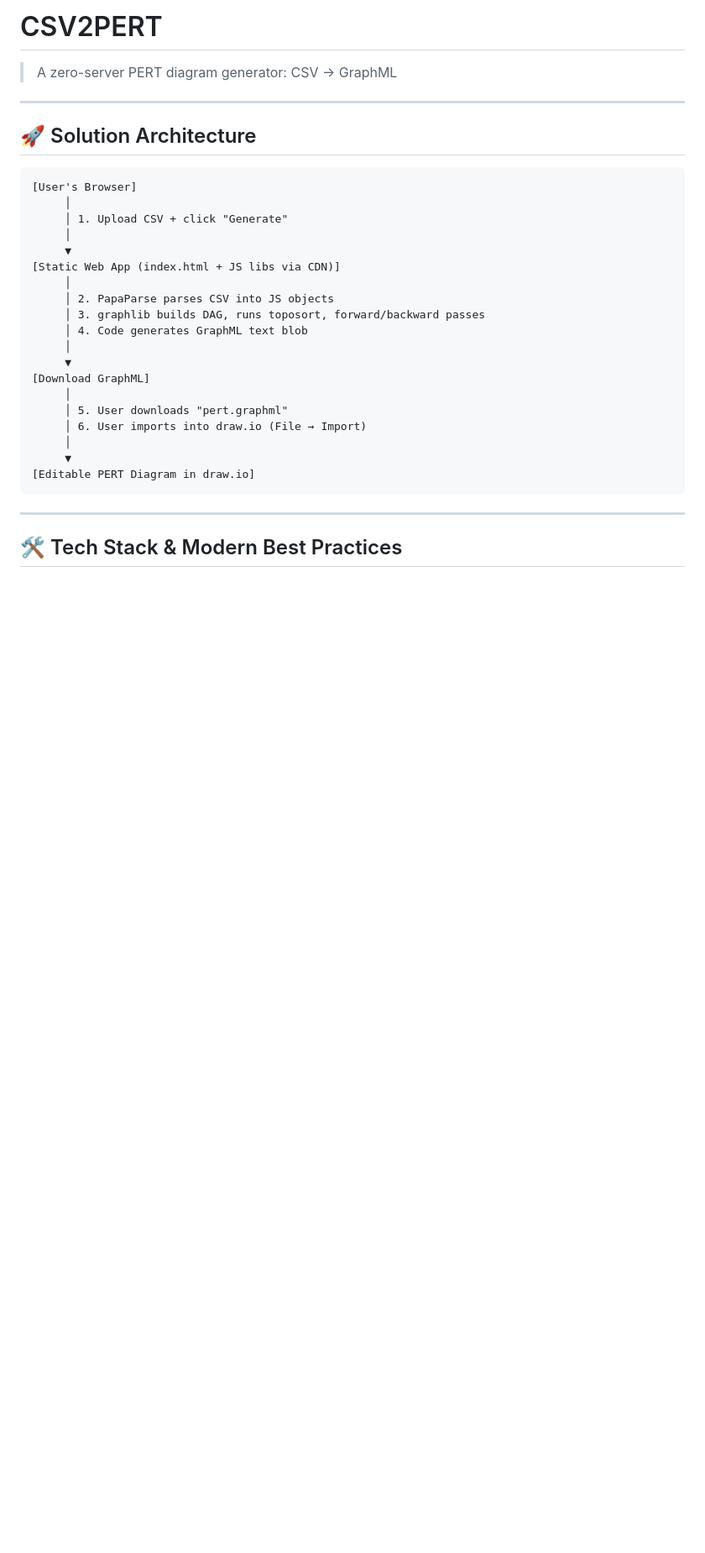
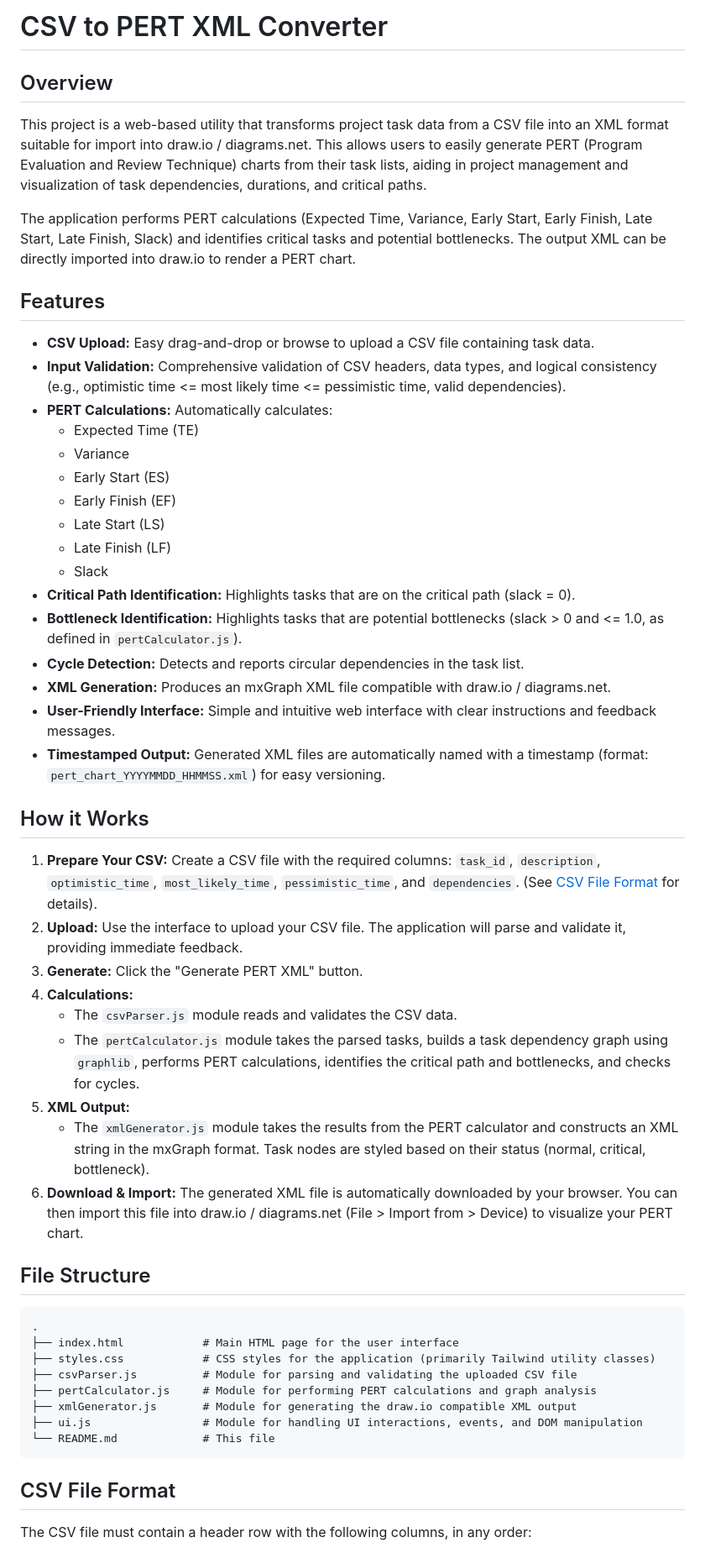
Before and after one commit to AntonioAI/csv-2-pert, a Markdown page: README.md, the part around the change printed below. Shown: that part at 84% size. Drawn GitHub-style; blank space fills up the shorter version.

````diff
--- a/README.md
+++ b/README.md
@@ -1,34 +1,56 @@
-# CSV2PERT
+# CSV to PERT XML Converter
 
-> A zero-server PERT diagram generator: CSV → GraphML
+## Overview
 
----
+This project is a web-based utility that transforms project task data from a CSV file into an XML format suitable for import into draw.io / diagrams.net. This allows users to easily generate PERT (Program Evaluation and Review Technique) charts from their task lists, aiding in project management and visualization of task dependencies, durations, and critical paths.
 
-## 🚀 Solution Architecture
+The application performs PERT calculations (Expected Time, Variance, Early Start, Early Finish, Late Start, Late Finish, Slack) and identifies critical tasks and potential bottlenecks. The output XML can be directly imported into draw.io to render a PERT chart.
 
-```plaintext
-[User's Browser]
-     │
-     │ 1. Upload CSV + click "Generate"
-     │
-     ▼
-[Static Web App (index.html + JS libs via CDN)]
-     │
-     │ 2. PapaParse parses CSV into JS objects
-     │ 3. graphlib builds DAG, runs topo­sort, forward/backward passes
-     │ 4. Code generates GraphML text blob
-     │
-     ▼
-[Download GraphML]
-     │
-     │ 5. User downloads "pert.graphml"
-     │ 6. User imports into draw.io (File → Import)
-     │
-     ▼
-[Editable PERT Diagram in draw.io]
+## Features
+
+* **CSV Upload:** Easy drag-and-drop or browse to upload a CSV file containing task data.
+* **Input Validation:** Comprehensive validation of CSV headers, data types, and logical consistency (e.g., optimistic time <= most likely time <= pessimistic time, valid dependencies).
+* **PERT Calculations:** Automatically calculates:
+    * Expected Time (TE)
+    * Variance
+    * Early Start (ES)
+    * Early Finish (EF)
+    * Late Start (LS)
+    * Late Finish (LF)
+    * Slack
+* **Critical Path Identification:** Highlights tasks that are on the critical path (slack = 0).
+* **Bottleneck Identification:** Highlights tasks that are potential bottlenecks (slack > 0 and <= 1.0, as defined in `pertCalculator.js`).
+* **Cycle Detection:** Detects and reports circular dependencies in the task list.
+* **XML Generation:** Produces an mxGraph XML file compatible with draw.io / diagrams.net.
+* **User-Friendly Interface:** Simple and intuitive web interface with clear instructions and feedback messages.
+* **Timestamped Output:** Generated XML files are automatically named with a timestamp (format: `pert_chart_YYYYMMDD_HHMMSS.xml`) for easy versioning.
+
+## How it Works
+
+1.  **Prepare Your CSV:** Create a CSV file with the required columns: `task_id`, `description`, `optimistic_time`, `most_likely_time`, `pessimistic_time`, and `dependencies`. (See [CSV File Format](#csv-file-format) for details).
+2.  **Upload:** Use the interface to upload your CSV file. The application will parse and validate it, providing immediate feedback.
+3.  **Generate:** Click the "Generate PERT XML" button.
+4.  **Calculations:**
+    * The `csvParser.js` module reads and validates the CSV data.
+    * The `pertCalculator.js` module takes the parsed tasks, builds a task dependency graph using `graphlib`, performs PERT calculations, identifies the critical path and bottlenecks, and checks for cycles.
+5.  **XML Output:**
+    * The `xmlGenerator.js` module takes the results from the PERT calculator and constructs an XML string in the mxGraph format. Task nodes are styled based on their status (normal, critical, bottleneck).
+6.  **Download & Import:** The generated XML file is automatically downloaded by your browser. You can then import this file into draw.io / diagrams.net (File > Import from > Device) to visualize your PERT chart.
+
+## File Structure
+
+```
+.
+├── index.html            # Main HTML page for the user interface
+├── styles.css            # CSS styles for the application (primarily Tailwind utility classes)
+├── csvParser.js          # Module for parsing and validating the uploaded CSV file
+├── pertCalculator.js     # Module for performing PERT calculations and graph analysis
+├── xmlGenerator.js       # Module for generating the draw.io compatible XML output
+├── ui.js                 # Module for handling UI interactions, events, and DOM manipulation
+└── README.md             # This file
 ```
 
----
+## CSV File Format
 
-## 🛠 Tech Stack & Modern Best Practices
+The CSV file must contain a header row with the following columns, in any order:
 
````
Also changed, not shown: other parts of README.md (+83 -58 lines).
